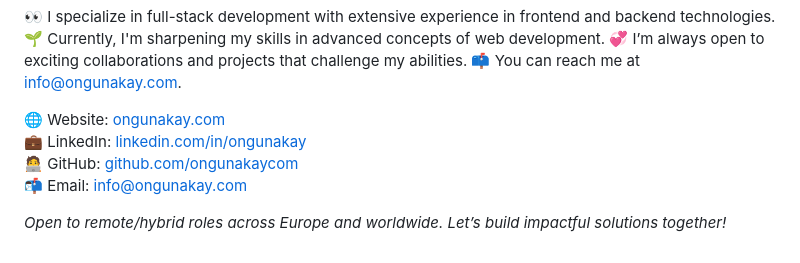
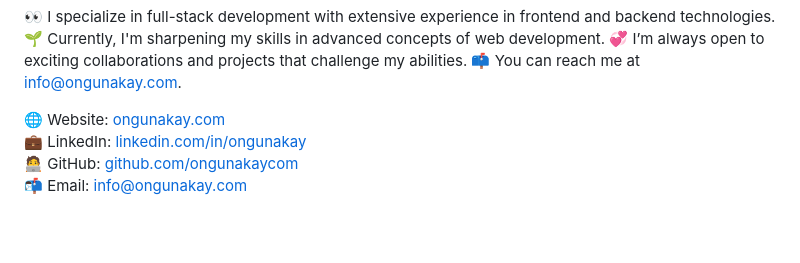
Before and after one commit to ongunakaycom/Weather7-Radar, a Markdown page: README.md, the part around the change. GitHub-like rendering; blank space fills up the shorter version.

```diff
--- a/README.md
+++ b/README.md
@@ -61,5 +61,3 @@ Ongun Akay, a Senior Full-Stack Developer with expertise across various technolo
 💼 LinkedIn: [linkedin.com/in/ongunakay](https://linkedin.com/in/ongunakay)<br>
 🧑‍💻 GitHub: [github.com/ongunakaycom](https://github.com/ongunakaycom)<br>
 📬 Email: [info@ongunakay.com](mailto:info@ongunakay.com)
-
-*Open to remote/hybrid roles across Europe and worldwide. Let’s build impactful solutions together!*
```
